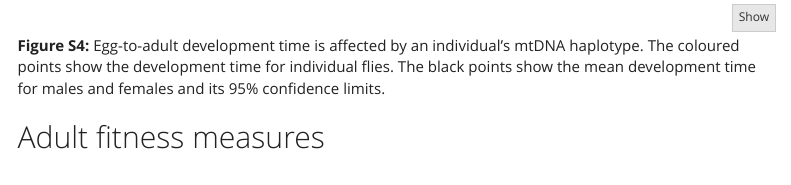
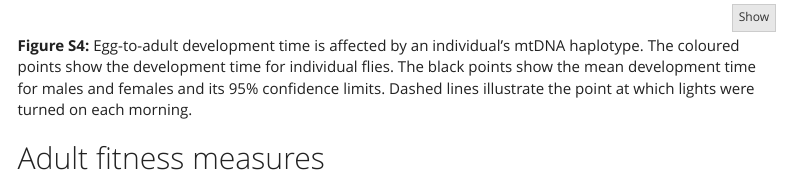
Before and after one commit to tomkeaney/male_mtDNA_evolution, an R Markdown document (index.Rmd): the page in a window 1100 px wide, from 9120 px down. Rendered offline with R 4.5, knitr and Pandoc, with nearby package versions; some code elsewhere in the file could not run offline; menus at the side of the page are left out.

Commit message:
small edits (again!)

````diff
--- a/index.Rmd
+++ b/index.Rmd
@@ -475,7 +475,7 @@ larval_development_plot_data %>%
  #geom_point(data = survival_mtDNA_summary, aes(x = Focal_haplotype, y = Survived), size = 4, pch =21, colour='black', fill = c("Barcelona" = "#a50f15", "Brownsville" = "#fe9929", "Dahomey" = "#41b6c4", "Israel" = "#238443" , "Sweden" = "#4a1486")) +
 ```
 
-**Figure S4:** Egg-to-adult development time is affected by an individual's mtDNA haplotype. The coloured points show the development time for individual flies. The black points show the mean development time for males and females and its 95% confidence limits.
+**Figure S4:** Egg-to-adult development time is affected by an individual's mtDNA haplotype. The coloured points show the development time for individual flies. The black points show the mean development time for males and females and its 95% confidence limits. Dashed lines illustrate the point at which lights were turned on each morning.
 
 ## Adult fitness measures
 
````
